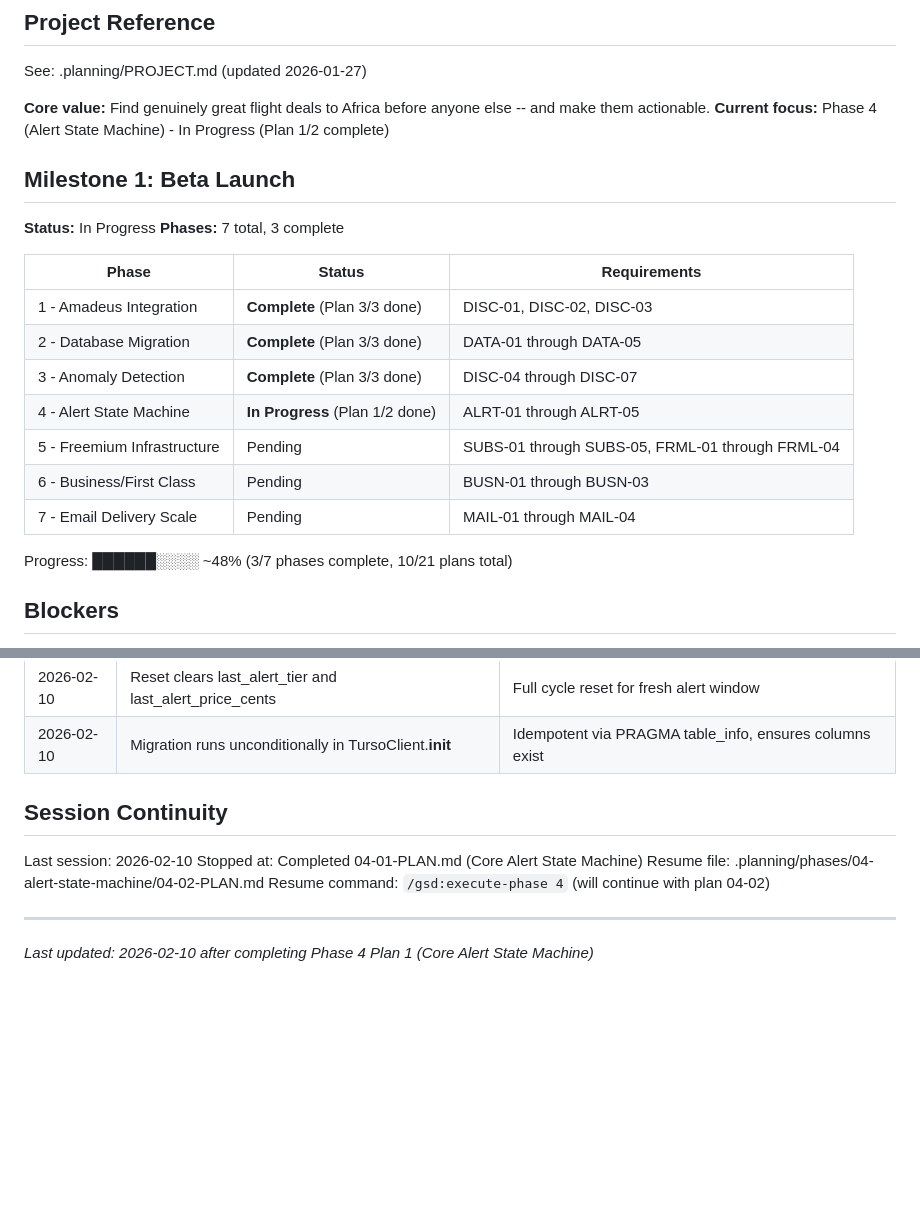
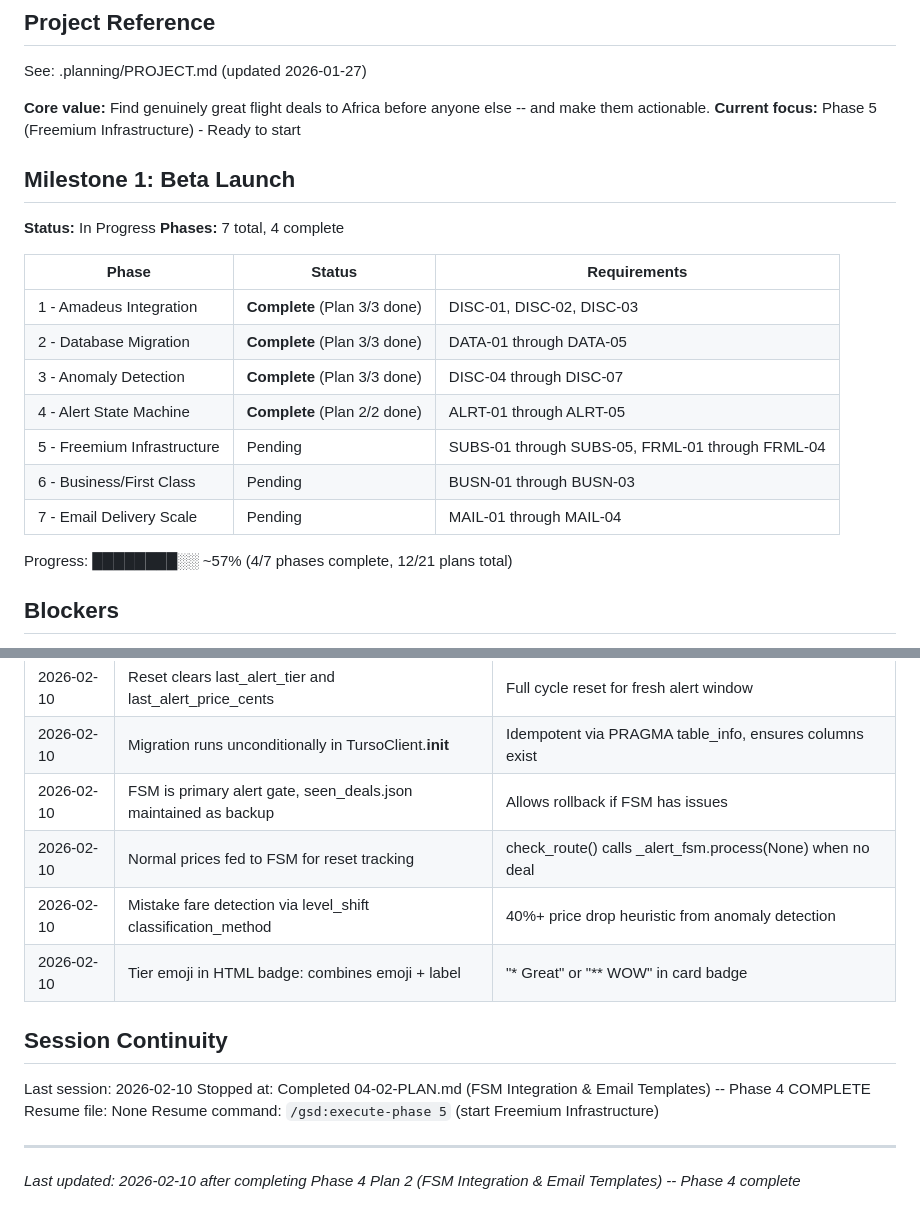
Before and after one commit to kanwia-ai/detty-flight-deals, a Markdown page: .planning/STATE.md, 2 parts joined by grey strips. Rendered like a GitHub page; blank space fills up the shorter version.

Commit message:
docs(04-02): complete FSM integration & email templates plan
Tasks completed: 3/3
- Task 1: Create Alert Email Templates (alert/templates.py)
- Task 2: Integrate FSM into deal_finder.py
- Task 3: End-to-End Verification (all 8 scenarios pass)

Phase 4 (Alert State Machine) is now COMPLETE.
All 5 ALRT requirements verified: ALRT-01 through ALRT-05.

SUMMARY: .planning/phases/04-alert-state-machine/04-02-SUMMARY.md

Co-Authored-By: Claude Opus 4.6 <noreply@anthropic.com>

```diff
--- a/.planning/STATE.md
+++ b/.planning/STATE.md
@@ -5,24 +5,24 @@
 See: .planning/PROJECT.md (updated 2026-01-27)
 
 **Core value:** Find genuinely great flight deals to Africa before anyone else -- and make them actionable.
-**Current focus:** Phase 4 (Alert State Machine) - In Progress (Plan 1/2 complete)
+**Current focus:** Phase 5 (Freemium Infrastructure) - Ready to start
 
 ## Milestone 1: Beta Launch
 
 **Status:** In Progress
-**Phases:** 7 total, 3 complete
+**Phases:** 7 total, 4 complete
 
 | Phase | Status | Requirements |
 |-------|--------|-------------|
 | 1 - Amadeus Integration | **Complete** (Plan 3/3 done) | DISC-01, DISC-02, DISC-03 |
 | 2 - Database Migration | **Complete** (Plan 3/3 done) | DATA-01 through DATA-05 |
 | 3 - Anomaly Detection | **Complete** (Plan 3/3 done) | DISC-04 through DISC-07 |
-| 4 - Alert State Machine | **In Progress** (Plan 1/2 done) | ALRT-01 through ALRT-05 |
+| 4 - Alert State Machine | **Complete** (Plan 2/2 done) | ALRT-01 through ALRT-05 |
 | 5 - Freemium Infrastructure | Pending | SUBS-01 through SUBS-05, FRML-01 through FRML-04 |
 | 6 - Business/First Class | Pending | BUSN-01 through BUSN-03 |
 | 7 - Email Delivery Scale | Pending | MAIL-01 through MAIL-04 |
 
-Progress: ██████░░░░ ~48% (3/7 phases complete, 10/21 plans total)
+Progress: ████████░░ ~57% (4/7 phases complete, 12/21 plans total)
 
 ## Blockers
 
@@ -76,13 +76,17 @@ Progress: ██████░░░░ ~48% (3/7 phases complete, 10/21 plans
 | 2026-02-10 | Unknown deal tiers treated as normal_price | Safe default, logged as warning |
 | 2026-02-10 | Reset clears last_alert_tier and last_alert_price_cents | Full cycle reset for fresh alert window |
 | 2026-02-10 | Migration runs unconditionally in TursoClient.__init__ | Idempotent via PRAGMA table_info, ensures columns exist |
+| 2026-02-10 | FSM is primary alert gate, seen_deals.json maintained as backup | Allows rollback if FSM has issues |
+| 2026-02-10 | Normal prices fed to FSM for reset tracking | check_route() calls _alert_fsm.process(None) when no deal |
+| 2026-02-10 | Mistake fare detection via level_shift classification_method | 40%+ price drop heuristic from anomaly detection |
+| 2026-02-10 | Tier emoji in HTML badge: combines emoji + label | "* Great" or "** WOW" in card badge |
 
 ## Session Continuity
 
 Last session: 2026-02-10
-Stopped at: Completed 04-01-PLAN.md (Core Alert State Machine)
-Resume file: .planning/phases/04-alert-state-machine/04-02-PLAN.md
-Resume command: `/gsd:execute-phase 4` (will continue with plan 04-02)
+Stopped at: Completed 04-02-PLAN.md (FSM Integration & Email Templates) -- Phase 4 COMPLETE
+Resume file: None
+Resume command: `/gsd:execute-phase 5` (start Freemium Infrastructure)
 
 ---
-*Last updated: 2026-02-10 after completing Phase 4 Plan 1 (Core Alert State Machine)*
+*Last updated: 2026-02-10 after completing Phase 4 Plan 2 (FSM Integration & Email Templates) -- Phase 4 complete*
```
Also changed, not shown: 1 other file.
